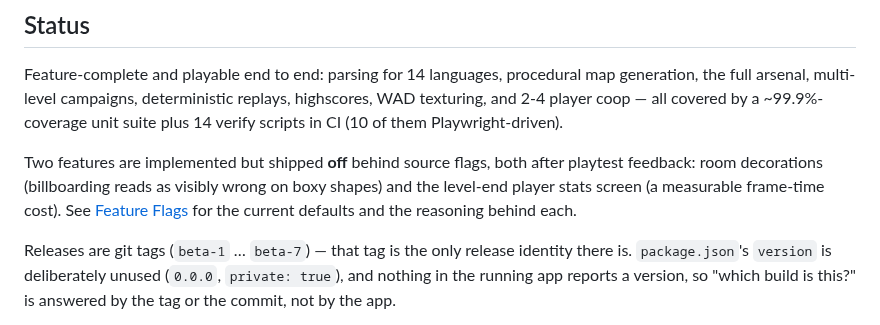
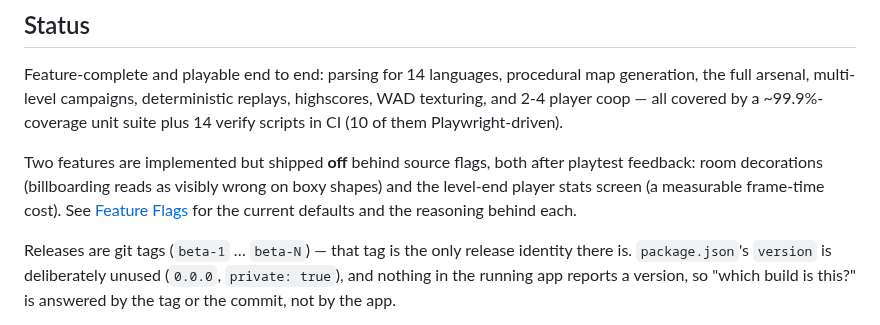
Before and after one commit to mcdope/codeenstein3d, a Markdown page: README.md, the part around the change. GitHub-like rendering.

Commit message:
readme: stop updating latest release tag

```diff
--- a/README.md
+++ b/README.md
@@ -270,7 +270,7 @@ level-end player stats screen (a measurable frame-time cost). See
 [Feature Flags](doc/dev/architecture.md#feature-flags) for the current defaults and the
 reasoning behind each.
 
-Releases are git tags (`beta-1` … `beta-7`) — that tag is the only release identity there is.
+Releases are git tags (`beta-1` … `beta-N`) — that tag is the only release identity there is.
 `package.json`'s `version` is deliberately unused (`0.0.0`, `private: true`), and nothing in the
 running app reports a version, so "which build is this?" is answered by the tag or the commit,
 not by the app.
```
